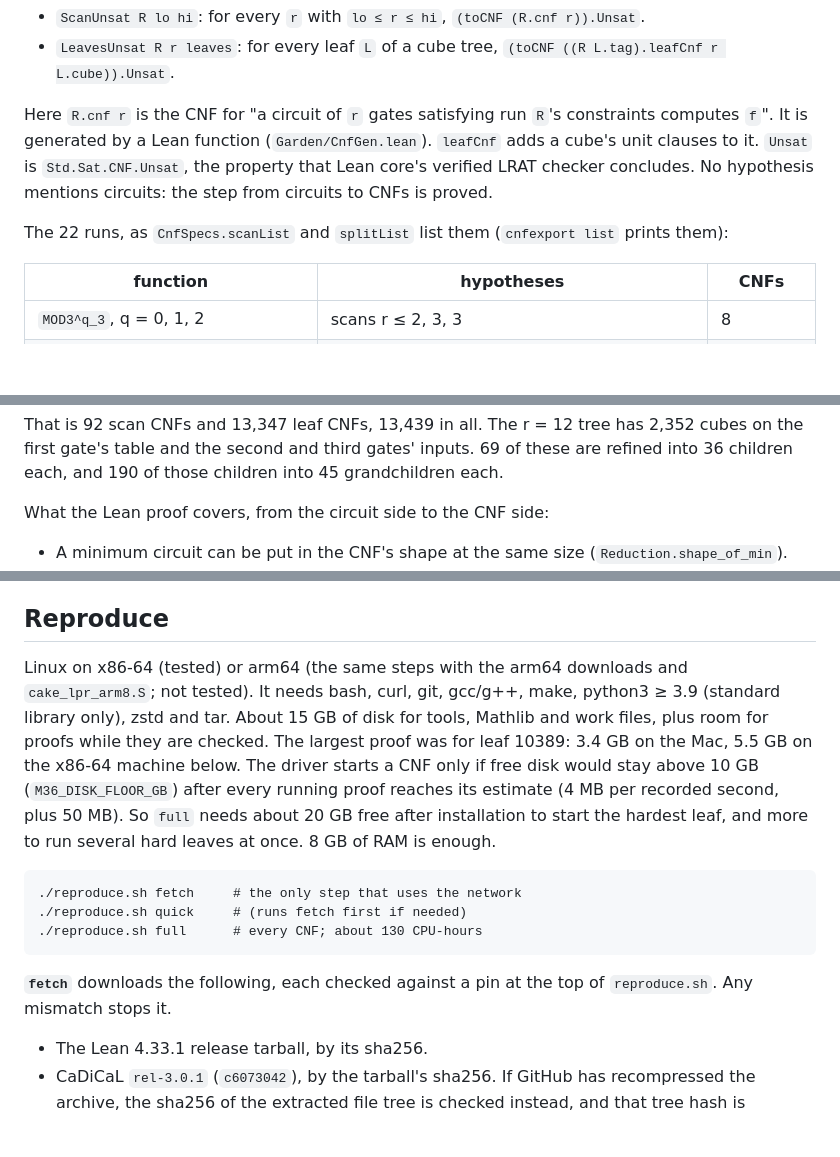
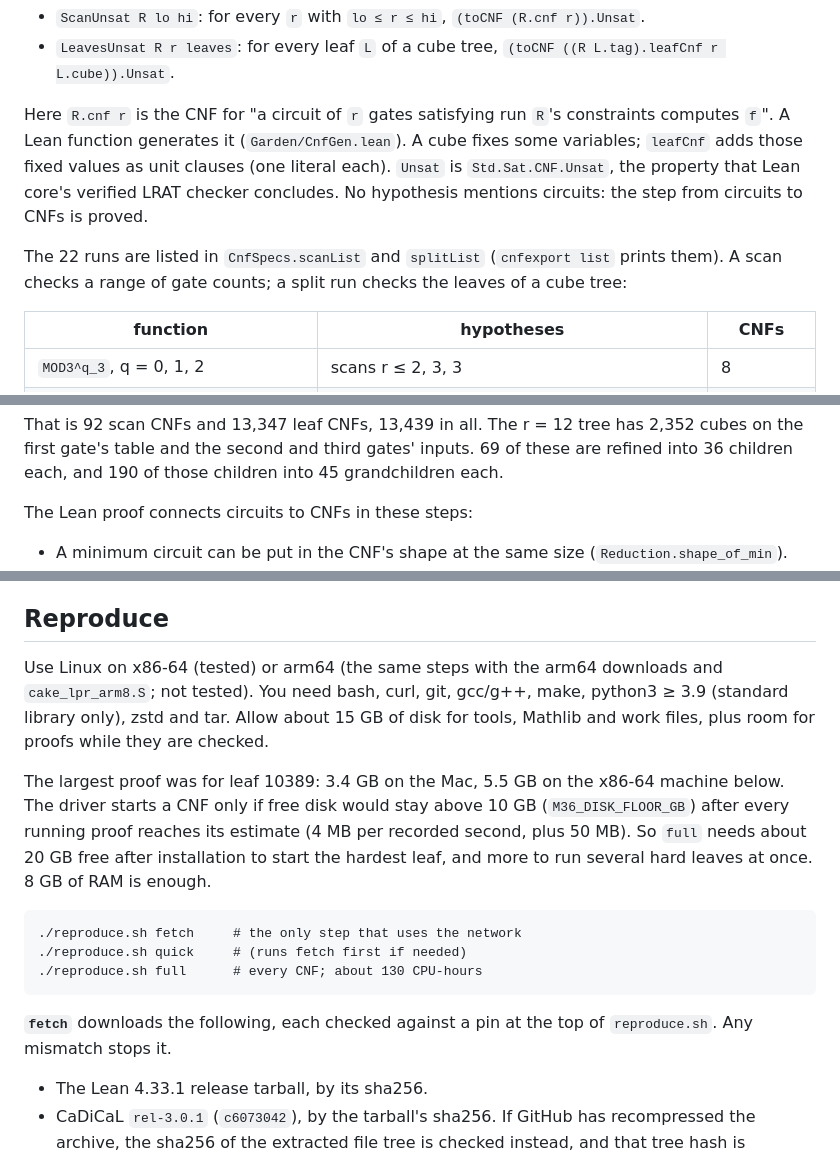
Before and after one commit to wevial/mod3-6-circuit-size, a Markdown page: README.md, 3 parts joined by grey strips. GitHub-like rendering; blank space fills up the shorter version.

````diff
--- a/README.md
+++ b/README.md
@@ -43,9 +45,9 @@ It has 22 hypotheses, one per SAT run, and nothing else. Each hypothesis has one
 - `ScanUnsat R lo hi`: for every `r` with `lo ≤ r ≤ hi`, `(toCNF (R.cnf r)).Unsat`.
 - `LeavesUnsat R r leaves`: for every leaf `L` of a cube tree, `(toCNF ((R L.tag).leafCnf r L.cube)).Unsat`.
 
-Here `R.cnf r` is the CNF for "a circuit of `r` gates satisfying run `R`'s constraints computes `f`". It is generated by a Lean function (`Garden/CnfGen.lean`). `leafCnf` adds a cube's unit clauses to it. `Unsat` is `Std.Sat.CNF.Unsat`, the property that Lean core's verified LRAT checker concludes. No hypothesis mentions circuits: the step from circuits to CNFs is proved.
+Here `R.cnf r` is the CNF for "a circuit of `r` gates satisfying run `R`'s constraints computes `f`". A Lean function generates it (`Garden/CnfGen.lean`). A cube fixes some variables; `leafCnf` adds those fixed values as unit clauses (one literal each). `Unsat` is `Std.Sat.CNF.Unsat`, the property that Lean core's verified LRAT checker concludes. No hypothesis mentions circuits: the step from circuits to CNFs is proved.
 
-The 22 runs, as `CnfSpecs.scanList` and `splitList` list them (`cnfexport list` prints them):
+The 22 runs are listed in `CnfSpecs.scanList` and `splitList` (`cnfexport list` prints them). A scan checks a range of gate counts; a split run checks the leaves of a cube tree:
 
 | function | hypotheses | CNFs |
 |---|---|---|
@@ -58,7 +60,8 @@ The 22 runs, as `CnfSpecs.scanList` and `splitList` list them (`cnfexport list`
 
 That is 92 scan CNFs and 13,347 leaf CNFs, 13,439 in all. The r = 12 tree has 2,352 cubes on the first gate's table and the second and third gates' inputs. 69 of these are refined into 36 children each, and 190 of those children into 45 grandchildren each.
 
-What the Lean proof covers, from the circuit side to the CNF side:
+The Lean proof connects circuits to CNFs in these steps:
+
 - A minimum circuit can be put in the CNF's shape at the same size (`Reduction.shape_of_min`).
 - It can be put in a canonical form that satisfies the symmetry breaks: gate order, symmetric-input order, the first gate's inputs and table (`SymCanon.canonical`, `Reduction.minimal_canonical_on`).
 - Every added constraint holds in that form. The redundancy bounds `elim`, `elim2`, `sem`, `semxor` and `semeq` come from the sizes of smaller functions (`GateElim.sem_bound`, `Mod3SemBounds`, `W2SemBounds`). Those sizes are proved from their own runs (`Mod3Tower.mod3_6_lower_sat`). That is why the table includes the n = 3, 4, 5 rows and `w2_5^1`.
@@ -141,7 +144,9 @@ On x86-64 that `cake_lpr` is built from `cake_lpr.S`, CakeML's verified x64 outp
 
 ## Reproduce
 
-Linux on x86-64 (tested) or arm64 (the same steps with the arm64 downloads and `cake_lpr_arm8.S`; not tested). It needs bash, curl, git, gcc/g++, make, python3 ≥ 3.9 (standard library only), zstd and tar. About 15 GB of disk for tools, Mathlib and work files, plus room for proofs while they are checked. The largest proof was for leaf 10389: 3.4 GB on the Mac, 5.5 GB on the x86-64 machine below. The driver starts a CNF only if free disk would stay above 10 GB (`M36_DISK_FLOOR_GB`) after every running proof reaches its estimate (4 MB per recorded second, plus 50 MB). So `full` needs about 20 GB free after installation to start the hardest leaf, and more to run several hard leaves at once. 8 GB of RAM is enough.
+Use Linux on x86-64 (tested) or arm64 (the same steps with the arm64 downloads and `cake_lpr_arm8.S`; not tested). You need bash, curl, git, gcc/g++, make, python3 ≥ 3.9 (standard library only), zstd and tar. Allow about 15 GB of disk for tools, Mathlib and work files, plus room for proofs while they are checked.
+
+The largest proof was for leaf 10389: 3.4 GB on the Mac, 5.5 GB on the x86-64 machine below. The driver starts a CNF only if free disk would stay above 10 GB (`M36_DISK_FLOOR_GB`) after every running proof reaches its estimate (4 MB per recorded second, plus 50 MB). So `full` needs about 20 GB free after installation to start the hardest leaf, and more to run several hard leaves at once. 8 GB of RAM is enough.
 
 ```
 ./reproduce.sh fetch     # the only step that uses the network
@@ -150,6 +155,7 @@ Linux on x86-64 (tested) or arm64 (the same steps with the arm64 downloads and `
 ```
 
 **`fetch`** downloads the following, each checked against a pin at the top of `reproduce.sh`. Any mismatch stops it.
+
 - The Lean 4.33.1 release tarball, by its sha256.
 - CaDiCaL `rel-3.0.1` (`c6073042`), by the tarball's sha256. If GitHub has recompressed the archive, the sha256 of the extracted file tree is checked instead, and that tree hash is checked again before every build.
 - `cake_lpr` `a4323b20`. The three files the checker is built from (`basis_ffi.c`, `cake_lpr.S`, `cake_lpr_arm8.S`) are checked by sha256, both against the pins and against that repository's own `cake_lpr.sha256`. This happens at fetch and again before the build. The tarball's sha256 is also reported.
````
Also changed, not shown: other parts of README.md (+22 -19 lines).
